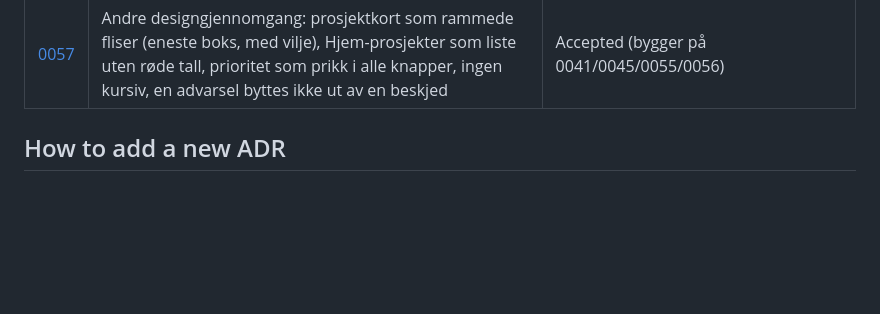
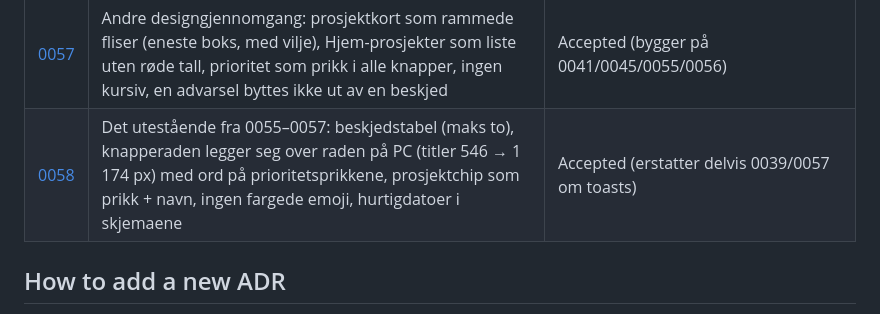
Before and after one commit to mariabenedictef/Planner, a Markdown page: docs/adr/0000-index.md, the part around the change. Rendered like a GitHub page; blank space fills up the shorter version.

Commit message:
ADR 0058: det utestående fra 0055–0057
Co-Authored-By: Claude Opus 5.5 <noreply@anthropic.com>
Claude-Session: https://claude.ai/code/session_0191wLzQ3UF5vHq2zi43xne3

```diff
--- a/docs/adr/0000-index.md
+++ b/docs/adr/0000-index.md
@@ -61,6 +61,7 @@ Architecture Decision Records. Each ADR captures *why* a structural choice was m
 | [0055](0055-star-and-due-today.md) | Stjernemerking (`starred`, ingen omsortering) og «i dag»; målt at telefonraden har råd til ÉN knapp til, så datochipen bærer «i dag» der | Accepted (bygger på 0037/0042/0050/0051/0054) |
 | [0056](0056-design-system.md) | Designsystemet: hvit flate, hårfine linjer, én skriftfamilie, åtte størrelser, alle tekstfarger over WCAG AA (1 340 brudd → 0) | Accepted (bygger på 0046/0047/0050/0051/0055) |
 | [0057](0057-second-design-pass.md) | Andre designgjennomgang: prosjektkort som rammede fliser (eneste boks, med vilje), Hjem-prosjekter som liste uten røde tall, prioritet som prikk i alle knapper, ingen kursiv, en advarsel byttes ikke ut av en beskjed | Accepted (bygger på 0041/0045/0055/0056) |
+| [0058](0058-open-items-closed.md) | Det utestående fra 0055–0057: beskjedstabel (maks to), knapperaden legger seg over raden på PC (titler 546 → 1 174 px) med ord på prioritetsprikkene, prosjektchip som prikk + navn, ingen fargede emoji, hurtigdatoer i skjemaene | Accepted (erstatter delvis 0039/0057 om toasts) |
 
 ## How to add a new ADR
 
```
Also changed, not shown: docs/adr/0058-open-items-closed.md (added, +58 -0 lines).
